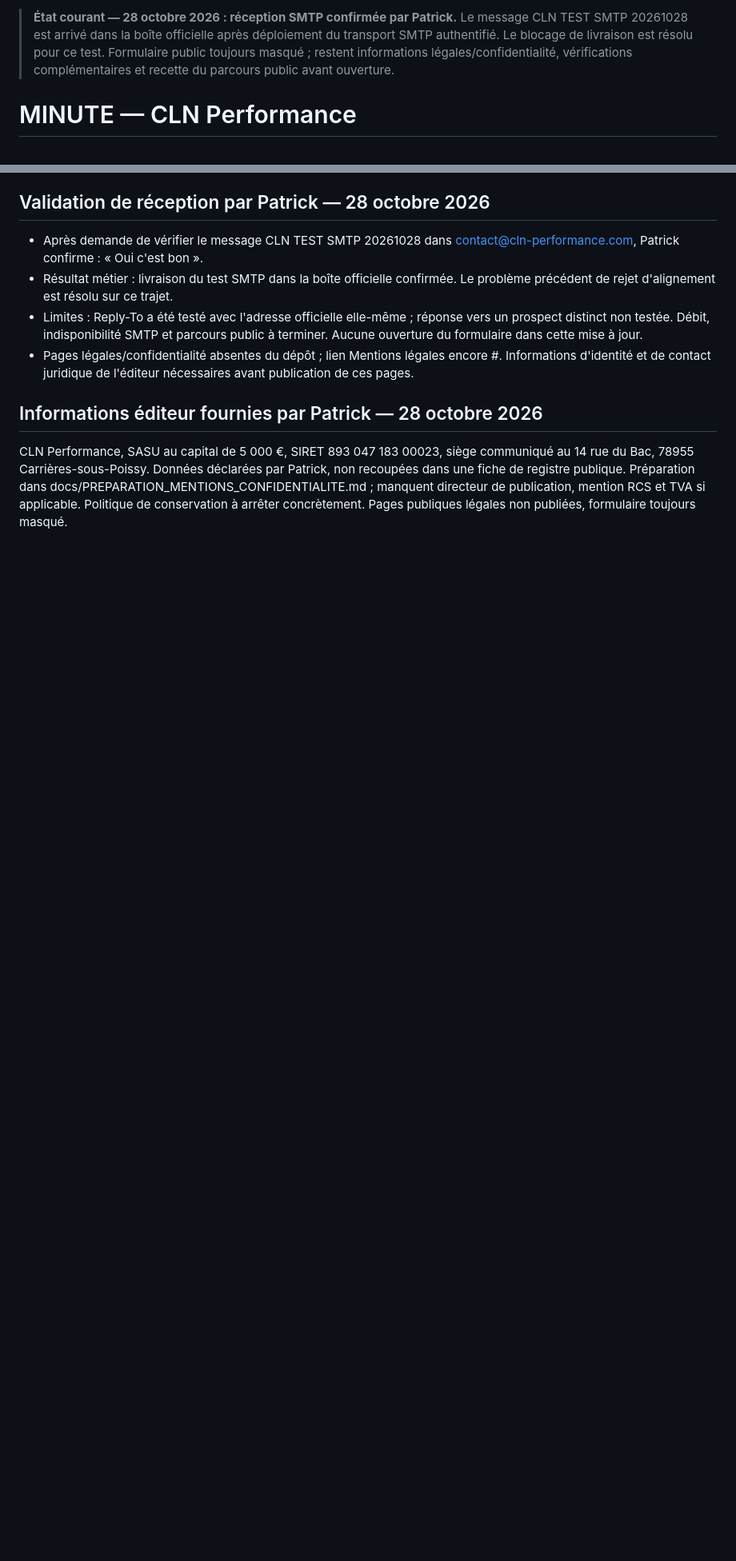
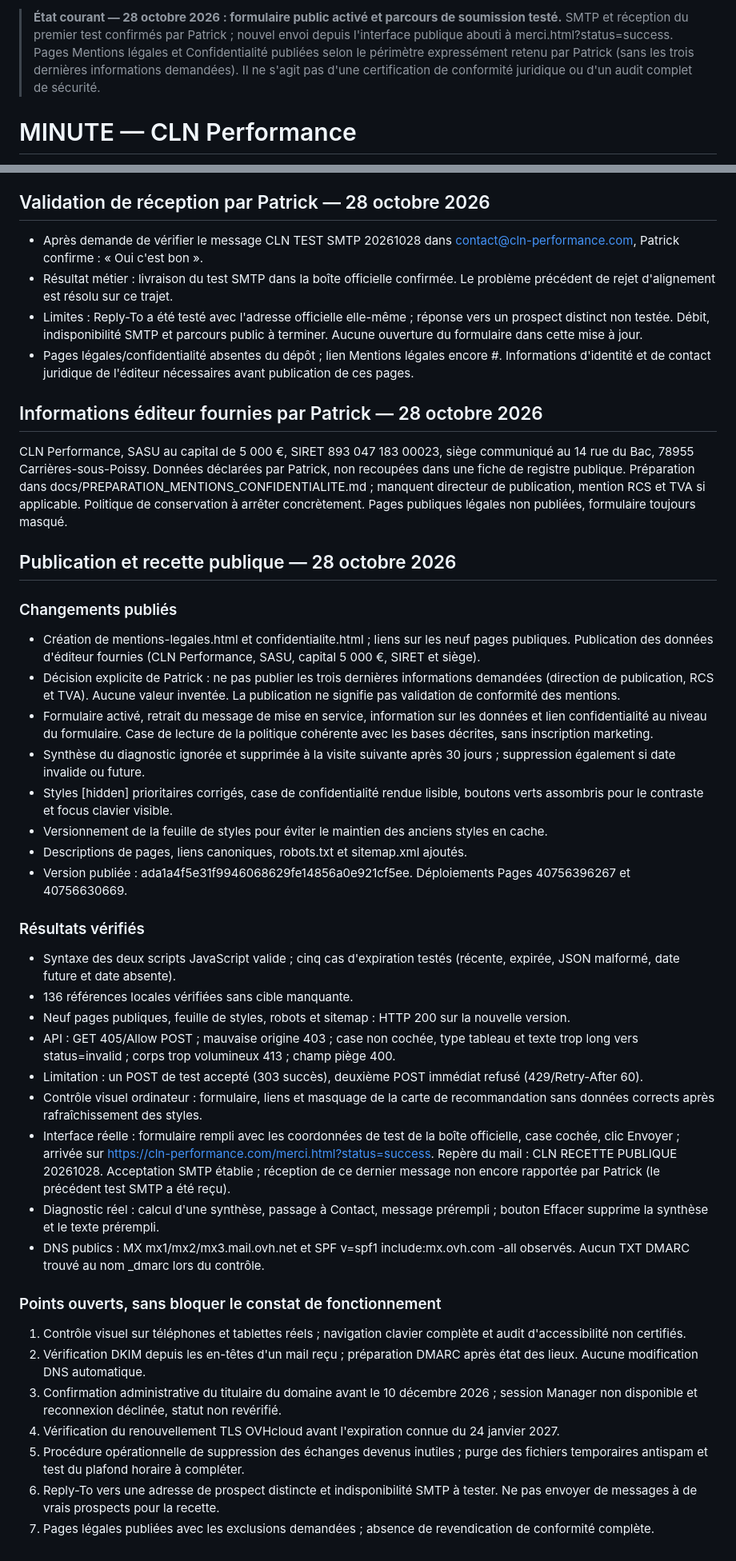
Before and after one commit to timetogrowup/PROJET_CLN, a Markdown page: MINUTE.md, 2 parts joined by grey strips. Shown at 80% size. Drawn GitHub-style; blank space fills up the shorter version.

Commit message:
Record public form activation, legal pages and production acceptance tests

```diff
--- a/MINUTE.md
+++ b/MINUTE.md
@@ -1,4 +1,4 @@
-> **État courant — 28 octobre 2026 : réception SMTP confirmée par Patrick.** Le message CLN TEST SMTP 20261028 est arrivé dans la boîte officielle après déploiement du transport SMTP authentifié. Le blocage de livraison est résolu pour ce test. Formulaire public toujours masqué ; restent informations légales/confidentialité, vérifications complémentaires et recette du parcours public avant ouverture.
+> **État courant — 28 octobre 2026 : formulaire public activé et parcours de soumission testé.** SMTP et réception du premier test confirmés par Patrick ; nouvel envoi depuis l'interface publique abouti à merci.html?status=success. Pages Mentions légales et Confidentialité publiées selon le périmètre expressément retenu par Patrick (sans les trois dernières informations demandées). Il ne s'agit pas d'une certification de conformité juridique ou d'un audit complet de sécurité.
 
 # MINUTE — CLN Performance
 **Photographie métier et technique du projet**
@@ -283,3 +283,37 @@ La correction du formulaire ne sera terminée que lorsqu'un message de test, env
 ## Informations éditeur fournies par Patrick — 28 octobre 2026
 
 CLN Performance, SASU au capital de 5 000 €, SIRET 893 047 183 00023, siège communiqué au 14 rue du Bac, 78955 Carrières-sous-Poissy. Données déclarées par Patrick, non recoupées dans une fiche de registre publique. Préparation dans docs/PREPARATION_MENTIONS_CONFIDENTIALITE.md ; manquent directeur de publication, mention RCS et TVA si applicable. Politique de conservation à arrêter concrètement. Pages publiques légales non publiées, formulaire toujours masqué.
+
+
+
+## Publication et recette publique — 28 octobre 2026
+
+### Changements publiés
+- Création de mentions-legales.html et confidentialite.html ; liens sur les neuf pages publiques. Publication des données d'éditeur fournies (CLN Performance, SASU, capital 5 000 €, SIRET et siège).
+- Décision explicite de Patrick : ne pas publier les trois dernières informations demandées (direction de publication, RCS et TVA). Aucune valeur inventée. La publication ne signifie pas validation de conformité des mentions.
+- Formulaire activé, retrait du message de mise en service, information sur les données et lien confidentialité au niveau du formulaire. Case de lecture de la politique cohérente avec les bases décrites, sans inscription marketing.
+- Synthèse du diagnostic ignorée et supprimée à la visite suivante après 30 jours ; suppression également si date invalide ou future.
+- Styles [hidden] prioritaires corrigés, case de confidentialité rendue lisible, boutons verts assombris pour le contraste et focus clavier visible.
+- Versionnement de la feuille de styles pour éviter le maintien des anciens styles en cache.
+- Descriptions de pages, liens canoniques, robots.txt et sitemap.xml ajoutés.
+- Version publiée : ada1a4f5e31f9946068629fe14856a0e921cf5ee. Déploiements Pages 40756396267 et 40756630669.
+
+### Résultats vérifiés
+- Syntaxe des deux scripts JavaScript valide ; cinq cas d'expiration testés (récente, expirée, JSON malformé, date future et date absente).
+- 136 références locales vérifiées sans cible manquante.
+- Neuf pages publiques, feuille de styles, robots et sitemap : HTTP 200 sur la nouvelle version.
+- API : GET 405/Allow POST ; mauvaise origine 403 ; case non cochée, type tableau et texte trop long vers status=invalid ; corps trop volumineux 413 ; champ piège 400.
+- Limitation : un POST de test accepté (303 succès), deuxième POST immédiat refusé (429/Retry-After 60).
+- Contrôle visuel ordinateur : formulaire, liens et masquage de la carte de recommandation sans données corrects après rafraîchissement des styles.
+- Interface réelle : formulaire rempli avec les coordonnées de test de la boîte officielle, case cochée, clic Envoyer ; arrivée sur https://cln-performance.com/merci.html?status=success. Repère du mail : CLN RECETTE PUBLIQUE 20261028. Acceptation SMTP établie ; réception de ce dernier message non encore rapportée par Patrick (le précédent test SMTP a été reçu).
+- Diagnostic réel : calcul d'une synthèse, passage à Contact, message prérempli ; bouton Effacer supprime la synthèse et le texte prérempli.
+- DNS publics : MX mx1/mx2/mx3.mail.ovh.net et SPF v=spf1 include:mx.ovh.com -all observés. Aucun TXT DMARC trouvé au nom _dmarc lors du contrôle.
+
+### Points ouverts, sans bloquer le constat de fonctionnement
+1. Contrôle visuel sur téléphones et tablettes réels ; navigation clavier complète et audit d'accessibilité non certifiés.
+2. Vérification DKIM depuis les en-têtes d'un mail reçu ; préparation DMARC après état des lieux. Aucune modification DNS automatique.
+3. Confirmation administrative du titulaire du domaine avant le 10 décembre 2026 ; session Manager non disponible et reconnexion déclinée, statut non revérifié.
+4. Vérification du renouvellement TLS OVHcloud avant l'expiration connue du 24 janvier 2027.
+5. Procédure opérationnelle de suppression des échanges devenus inutiles ; purge des fichiers temporaires antispam et test du plafond horaire à compléter.
+6. Reply-To vers une adresse de prospect distincte et indisponibilité SMTP à tester. Ne pas envoyer de messages à de vrais prospects pour la recette.
+7. Pages légales publiées avec les exclusions demandées ; absence de revendication de conformité complète.
```
